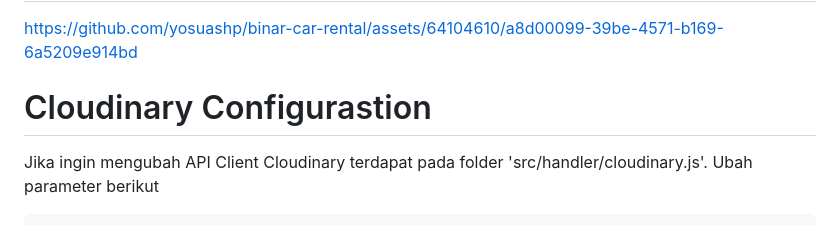
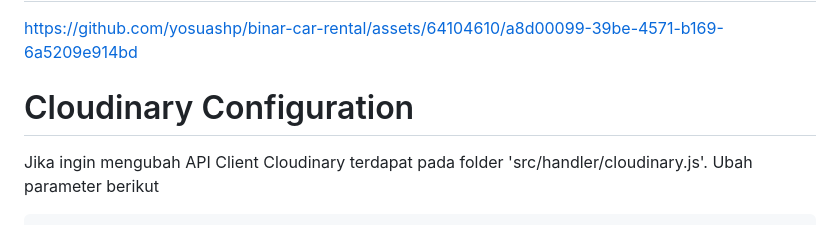
Before and after one commit to yosuashp/binar-car-rental, a Markdown page: README.md, the part around the change. GitHub-like rendering.

Commit message:
add: perubahan readme

````diff
--- a/README.md
+++ b/README.md
@@ -90,7 +90,7 @@ Akses halaman front-end dan back-end
 
 https://github.com/yosuashp/binar-car-rental/assets/64104610/a8d00099-39be-4571-b169-6a5209e914bd
 
-# Cloudinary Configurastion
+# Cloudinary Configuration
 Jika ingin mengubah API Client Cloudinary terdapat pada folder 'src/handler/cloudinary.js'. Ubah parameter berikut
 
 ```bash
````
